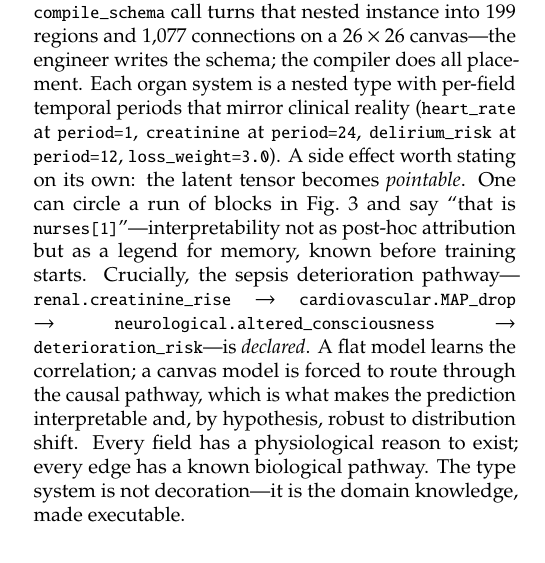
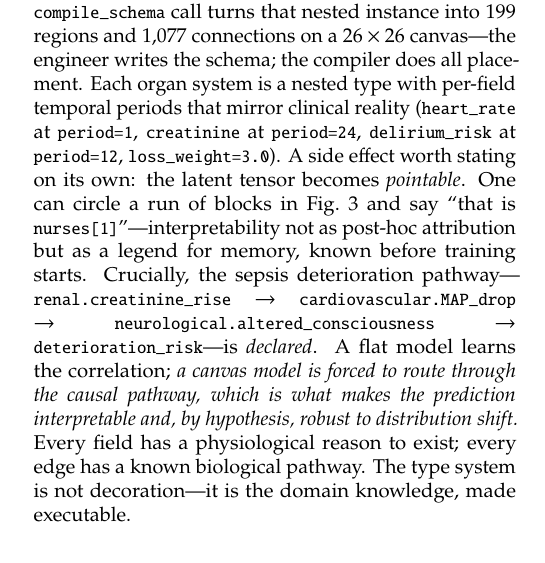
Before and after one commit to JacobFV/canvas-engineering, a LaTeX document (paper/canvas-engineering.tex): part of one column of page 4 of 8, cut so that both start at the same text. Compiled offline with pdfLaTeX.

Commit message:
Paper: italicize the ICU causal-routing claim
Co-Authored-By: Claude Fable 5 <noreply@anthropic.com>

```diff
--- a/paper/canvas-engineering.tex
+++ b/paper/canvas-engineering.tex
@@ -233,7 +233,7 @@ Vision-heavy, low-latency actions. \code{visual} uses full \code{cross\_attentio
 A vehicle fleet declares per-vehicle self-attention with cross-edges only between neighbors and a shared dispatch hub; an air-traffic conflict-routing schema declares 12 aircraft whose conflict geometry routes through a shared airspace field. Agents never read each other directly---coordination is forced through the shared region we declare between them. The topology \emph{is} the coordination protocol, written as data.
 
 \paragraph{Hospital ICU: causal structure as a type hierarchy.}
-The deepest schema in the library (Fig.~\ref{fig:icu}): six patients with organ-level physiology, four nurses with fatigue and workload dynamics, a bureaucratic state (insurance, staffing, bed pressure), and family units. One \code{compile\_schema} call turns that nested instance into 199 regions and 1{,}077 connections on a $26\times26$ canvas---the engineer writes the schema; the compiler does all placement. Each organ system is a nested type with per-field temporal periods that mirror clinical reality (\code{heart\_rate} at \code{period=1}, \code{creatinine} at \code{period=24}, \code{delirium\_risk} at \code{period=12}, \code{loss\_weight=3.0}). A side effect worth stating on its own: the latent tensor becomes \emph{pointable}. One can circle a run of blocks in Fig.~\ref{fig:icu} and say ``that is \code{nurses[1]}''---interpretability not as post-hoc attribution but as a legend for memory, known before training starts. Crucially, the sepsis deterioration pathway---\code{renal.creatinine\_rise} $\rightarrow$ \code{cardiovascular.MAP\_drop} $\rightarrow$ \code{neurological.altered\_consciousness} $\rightarrow$ \code{deterioration\_risk}---is \emph{declared}. A flat model learns the correlation; a canvas model is forced to route through the causal pathway, which is what makes the prediction interpretable and, by hypothesis, robust to distribution shift. Every field has a physiological reason to exist; every edge has a known biological pathway. The type system is not decoration---it is the domain knowledge, made executable.
+The deepest schema in the library (Fig.~\ref{fig:icu}): six patients with organ-level physiology, four nurses with fatigue and workload dynamics, a bureaucratic state (insurance, staffing, bed pressure), and family units. One \code{compile\_schema} call turns that nested instance into 199 regions and 1{,}077 connections on a $26\times26$ canvas---the engineer writes the schema; the compiler does all placement. Each organ system is a nested type with per-field temporal periods that mirror clinical reality (\code{heart\_rate} at \code{period=1}, \code{creatinine} at \code{period=24}, \code{delirium\_risk} at \code{period=12}, \code{loss\_weight=3.0}). A side effect worth stating on its own: the latent tensor becomes \emph{pointable}. One can circle a run of blocks in Fig.~\ref{fig:icu} and say ``that is \code{nurses[1]}''---interpretability not as post-hoc attribution but as a legend for memory, known before training starts. Crucially, the sepsis deterioration pathway---\code{renal.creatinine\_rise} $\rightarrow$ \code{cardiovascular.MAP\_drop} $\rightarrow$ \code{neurological.altered\_consciousness} $\rightarrow$ \code{deterioration\_risk}---is \emph{declared}. A flat model learns the correlation; \emph{a canvas model is forced to route through the causal pathway, which is what makes the prediction interpretable and, by hypothesis, robust to distribution shift.} Every field has a physiological reason to exist; every edge has a known biological pathway. The type system is not decoration---it is the domain knowledge, made executable.
 
 \paragraph{Cortical world model.}
 Declaration taken to its limit: 23 brain regions from the Destrieux atlas \cite{destrieux2010atlas} wired by 42 known cortical pathways (ventral visual stream, the auditory-to-language route, executive control, default mode), across five families---observation (V1, A1, somatosensory), state (association areas), memory (temporal pole), action (motor cortex), and residual (prediction error). The training target is next-timestep cortical activation as \emph{estimated by} Meta's TRIBE v2 brain-encoding model \cite{tribev2} (not measured neural data): from 72 stimuli mapped to 135 regional features, the declared-topology model reaches $R^2 = 0.825$ on next-step prediction while using 19.6\% of possible feature-level connections (3{,}579 of 18{,}225). A separate decoder---4-way category classification from a virtual 20-channel EEG montage sampled from the same TRIBE predictions at 10--20 electrode sites---reaches 68.8\% (linear SVM 59.4\%, chance 25\%). The ablation is instructive: on a low-dimensional (23-scalar) version of the prediction task a small flat MLP wins, and at 135 features a fully dense model matches the cortical one---topology helps convergence and sparsity, not the ceiling. \textbf{Topology is a convergence prior, not a capacity advantage.}
```
Also changed, not shown: paper/canvas-engineering.pdf.
